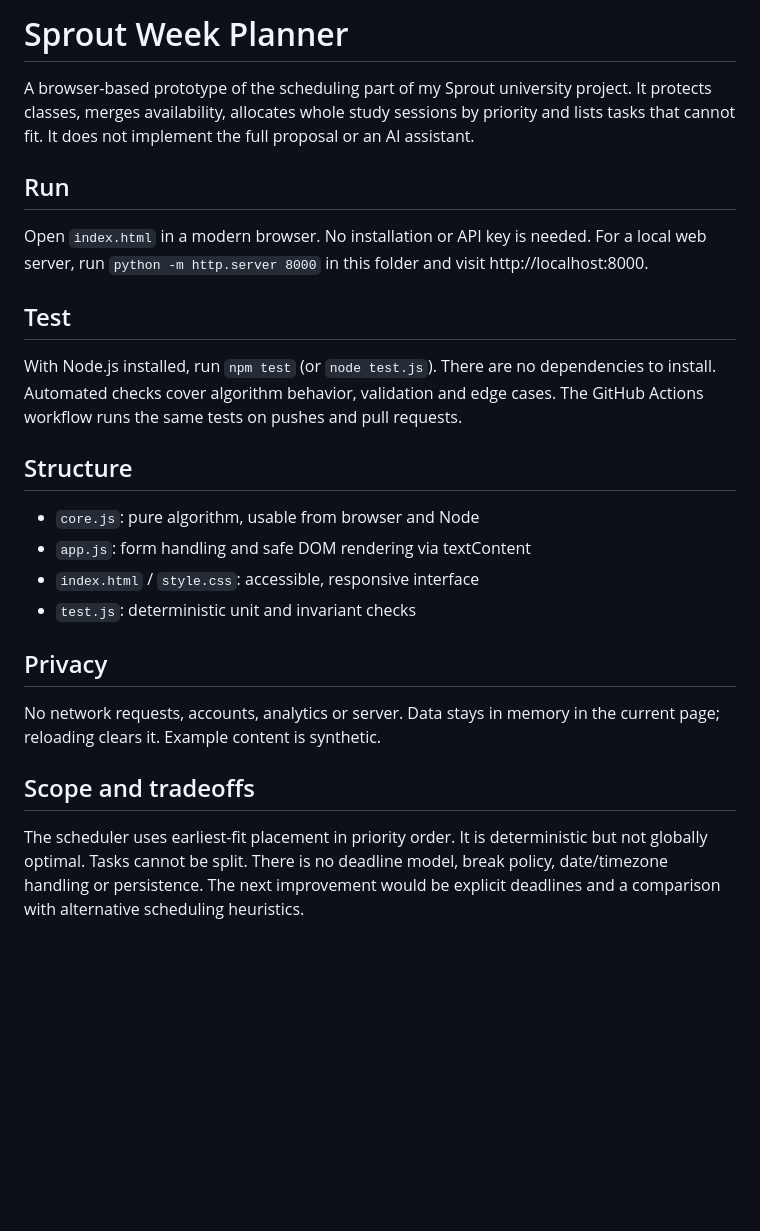
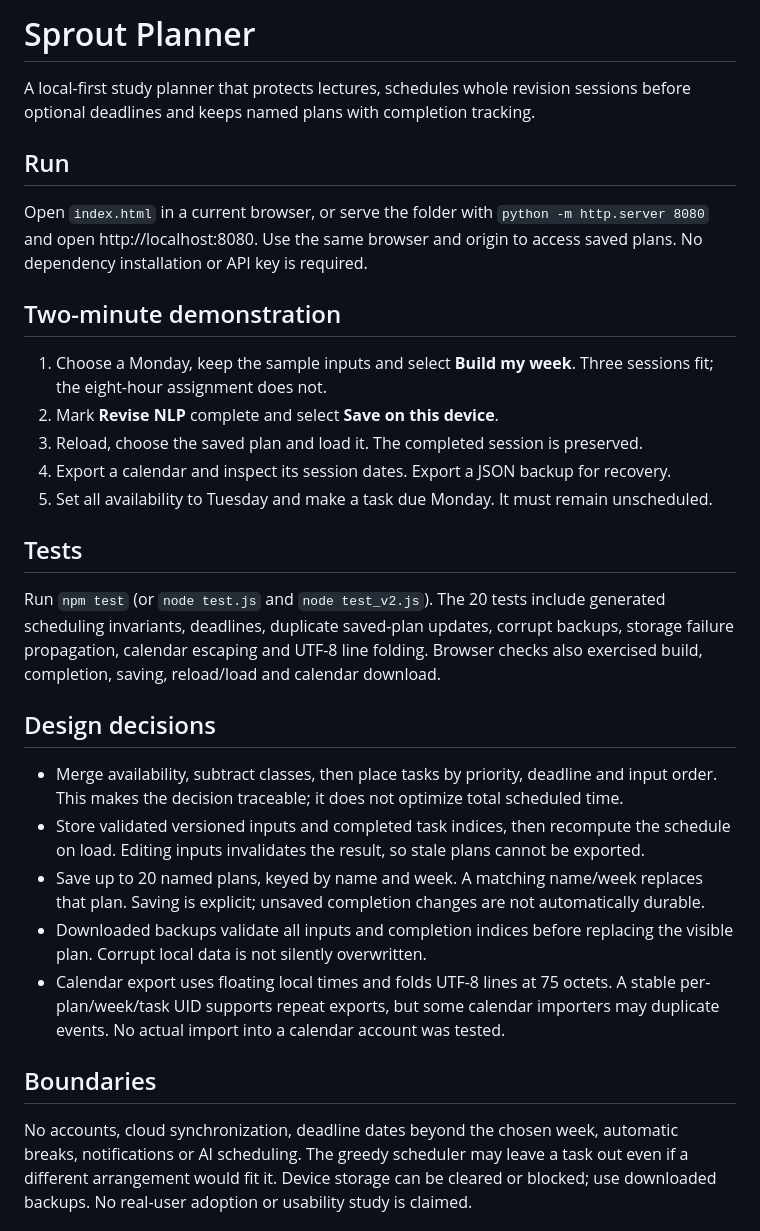
Before and after one commit to Bulldozzer-dev/sprout-planner, a Markdown page: README.md, the part around one of its changes. GitHub-like rendering; blank space fills up the shorter version.

Commit message:
Replace prototype with verified flagship application and evidence

```diff
--- a/README.md
+++ b/README.md
@@ -1,22 +1,27 @@
-# Sprout Week Planner
+# Sprout Planner
 
-A browser-based prototype of the scheduling part of my Sprout university project. It protects classes, merges availability, allocates whole study sessions by priority and lists tasks that cannot fit. It does not implement the full proposal or an AI assistant.
+A local-first study planner that protects lectures, schedules whole revision sessions before optional deadlines and keeps named plans with completion tracking.
 
 ## Run
-Open `index.html` in a modern browser. No installation or API key is needed. For a local web server, run `python -m http.server 8000` in this folder and visit http://localhost:8000.
+Open `index.html` in a current browser, or serve the folder with `python -m http.server 8080` and open http://localhost:8080. Use the same browser and origin to access saved plans. No dependency installation or API key is required.
 
-## Test
-With Node.js installed, run `npm test` (or `node test.js`). There are no dependencies to install. Automated checks cover algorithm behavior, validation and edge cases. The GitHub Actions workflow runs the same tests on pushes and pull requests.
+## Two-minute demonstration
+1. Choose a Monday, keep the sample inputs and select **Build my week**. Three sessions fit; the eight-hour assignment does not.
+2. Mark **Revise NLP** complete and select **Save on this device**.
+3. Reload, choose the saved plan and load it. The completed session is preserved.
+4. Export a calendar and inspect its session dates. Export a JSON backup for recovery.
+5. Set all availability to Tuesday and make a task due Monday. It must remain unscheduled.
 
-## Structure
-- `core.js`: pure algorithm, usable from browser and Node
-- `app.js`: form handling and safe DOM rendering via textContent
-- `index.html` / `style.css`: accessible, responsive interface
-- `test.js`: deterministic unit and invariant checks
+## Tests
+Run `npm test` (or `node test.js` and `node test_v2.js`). The 20 tests include generated scheduling invariants, deadlines, duplicate saved-plan updates, corrupt backups, storage failure propagation, calendar escaping and UTF-8 line folding. Browser checks also exercised build, completion, saving, reload/load and calendar download.
 
-## Privacy
-No network requests, accounts, analytics or server. Data stays in memory in the current page; reloading clears it. Example content is synthetic.
+## Design decisions
+- Merge availability, subtract classes, then place tasks by priority, deadline and input order. This makes the decision traceable; it does not optimize total scheduled time.
+- Store validated versioned inputs and completed task indices, then recompute the schedule on load. Editing inputs invalidates the result, so stale plans cannot be exported.
+- Save up to 20 named plans, keyed by name and week. A matching name/week replaces that plan. Saving is explicit; unsaved completion changes are not automatically durable.
+- Downloaded backups validate all inputs and completion indices before replacing the visible plan. Corrupt local data is not silently overwritten.
+- Calendar export uses floating local times and folds UTF-8 lines at 75 octets. A stable per-plan/week/task UID supports repeat exports, but some calendar importers may duplicate events. No actual import into a calendar account was tested.
 
-## Scope and tradeoffs
-The scheduler uses earliest-fit placement in priority order. It is deterministic but not globally optimal. Tasks cannot be split. There is no deadline model, break policy, date/timezone handling or persistence. The next improvement would be explicit deadlines and a comparison with alternative scheduling heuristics.
+## Boundaries
+No accounts, cloud synchronization, deadline dates beyond the chosen week, automatic breaks, notifications or AI scheduling. The greedy scheduler may leave a task out even if a different arrangement would fit it. Device storage can be cleared or blocked; use downloaded backups. No real-user adoption or usability study is claimed.
 
```
Also changed, not shown: other parts of README.md (+8 -2 lines), DEVELOPMENT_GUIDE.md (+25 -45 lines), docs/interface.png (added), 7 other files.
